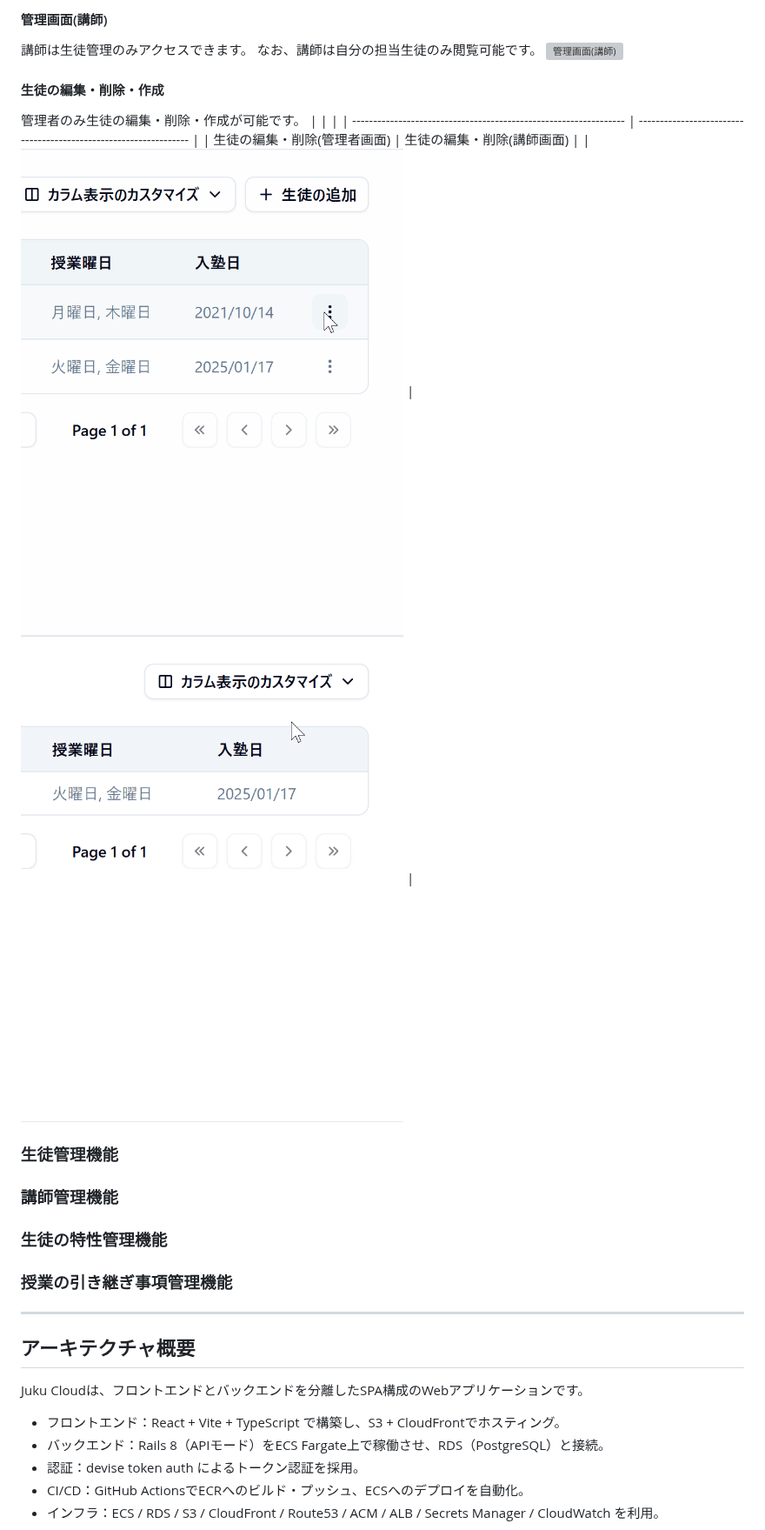
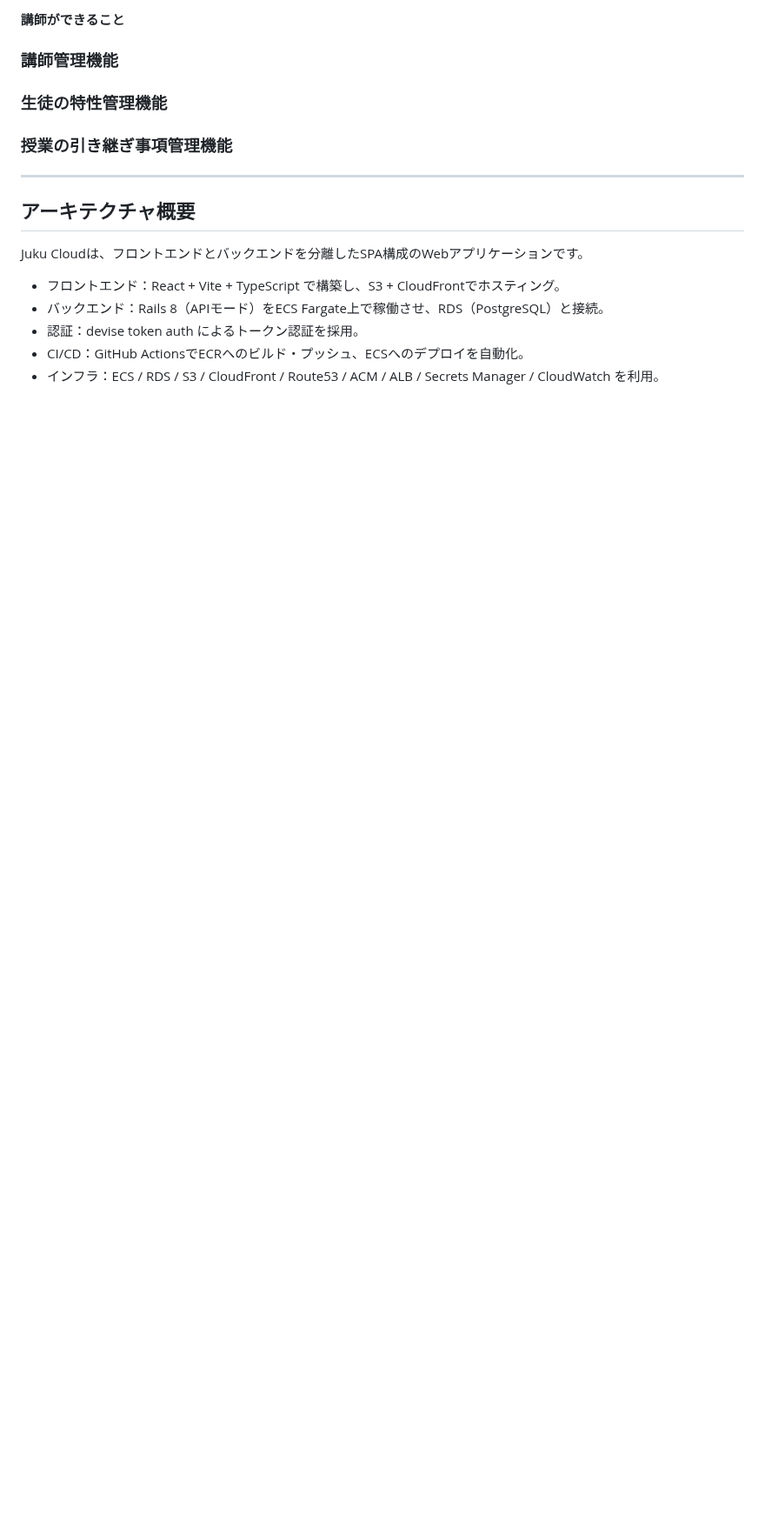
Before and after one commit to Taira0222/juku-cloud, a Markdown page: README.md, the part around one of its changes. Shown at 87% size. Rendered like a GitHub page; pictures changed too: assets/gif/menuButtonAdmin.gif, assets/gif/menuButtonTeacher.gif (deleted); blank space fills up the shorter version; grey boxes are pictures that could not be loaded.

```diff
--- a/README.md
+++ b/README.md
@@ -67,18 +68,6 @@ Juku Cloudは、生徒の特性を「良い特性」と「注意が必要な特
 
 
-#### 管理画面(講師)
-講師は生徒管理のみアクセスできます。
-なお、講師は自分の担当生徒のみ閲覧可能です。
-![管理画面(講師)](./assets/gif/TeacherScreen.gif)
-
-#### 生徒の編集・削除・作成
-管理者のみ生徒の編集・削除・作成が可能です。
-|                                                                   |                                                                   |
-| ----------------------------------------------------------------- | ----------------------------------------------------------------- |
-| 生徒の編集・削除(管理者画面)                                      | 生徒の編集・削除(講師画面)                                        |
-| ![生徒の編集・削除(管理者画面)](./assets/gif/menuButtonAdmin.gif) | ![生徒の編集・削除(講師画面)](./assets/gif/menuButtonTeacher.gif) |
-
-### 生徒管理機能
+#### 講師ができること
 
 ### 講師管理機能
 
```
Also changed, not shown: other parts of README.md (+6 -5 lines), assets/gif/ManagementScreen.gif (deleted), assets/gif/ManagementScreenTeacher.gif (deleted), assets/gif/createStudentAdmin.gif (added).
